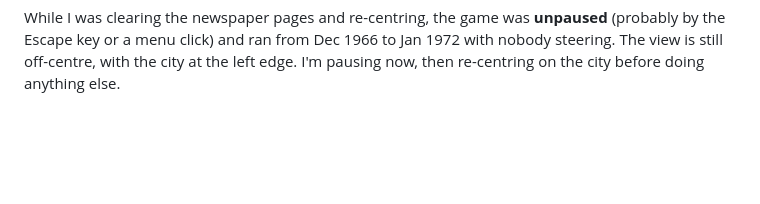
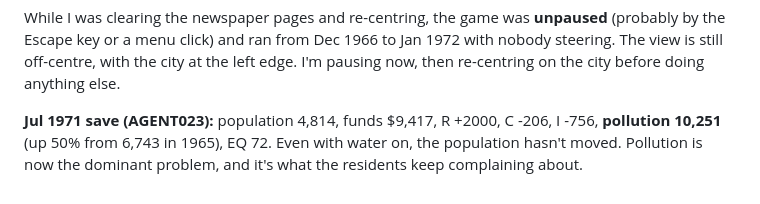
Before and after one commit to davidfromkansas/simcity2000-agent, a Markdown page: JOURNAL.md, the part around the change. GitHub-like rendering; blank space fills up the shorter version.

Commit message:
Journal: 1971 save, pollution 10k
Co-Authored-By: David Lie-Tjauw <david.lietjauw@gmail.com>

```diff
--- a/JOURNAL.md
+++ b/JOURNAL.md
@@ -589,3 +589,8 @@ While I was clearing the newspaper pages and re-centring, the game was **unpause
 (probably by the Escape key or a menu click) and ran from Dec 1966 to Jan 1972 with
 nobody steering. The view is still off-centre, with the city at the left edge. I'm
 pausing now, then re-centring on the city before doing anything else.
+
+**Jul 1971 save (AGENT023):** population 4,814, funds $9,417, R +2000, C -206, I -756,
+**pollution 10,251** (up 50% from 6,743 in 1965), EQ 72. Even with water on, the
+population hasn't moved. Pollution is now the dominant problem, and it's what the
+residents keep complaining about.
```
